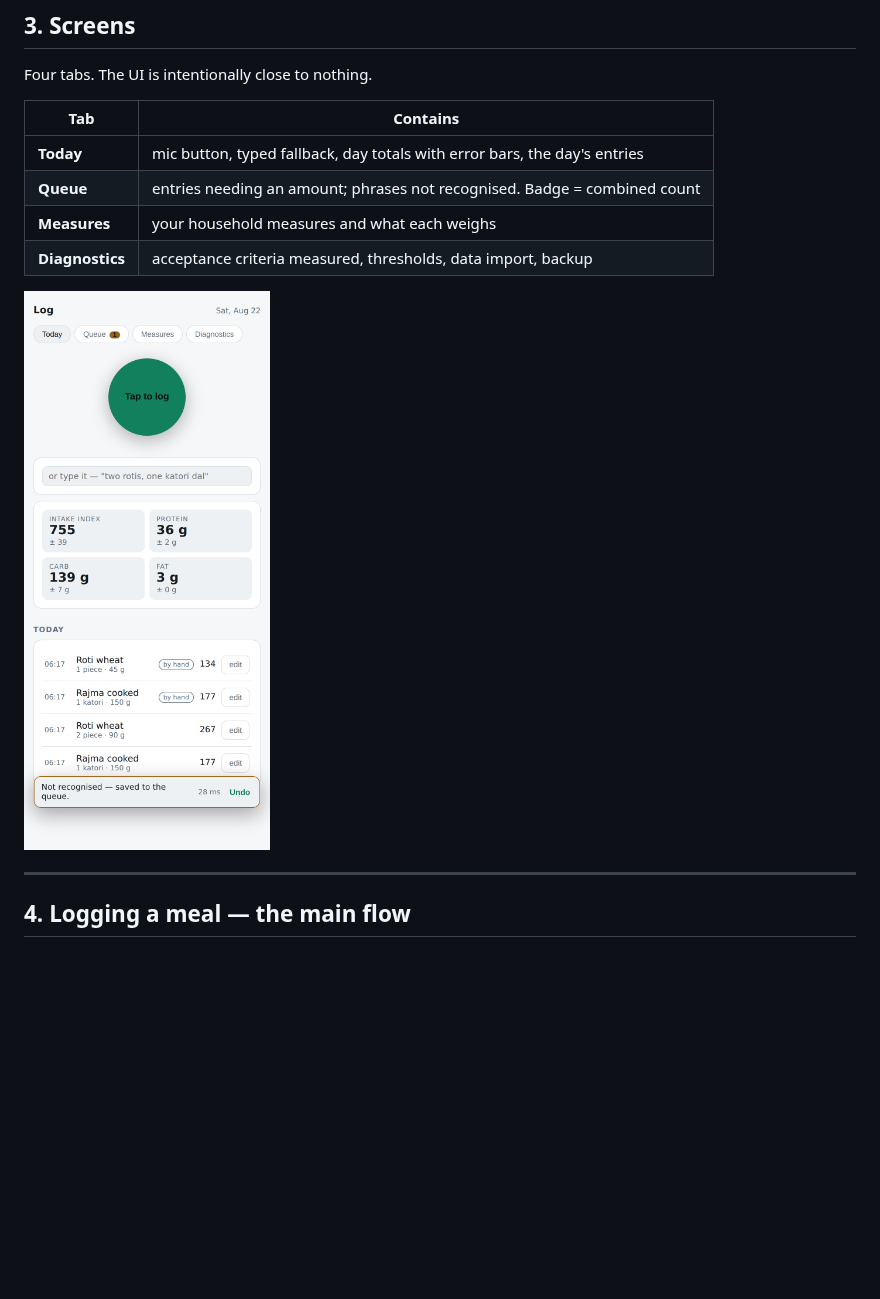
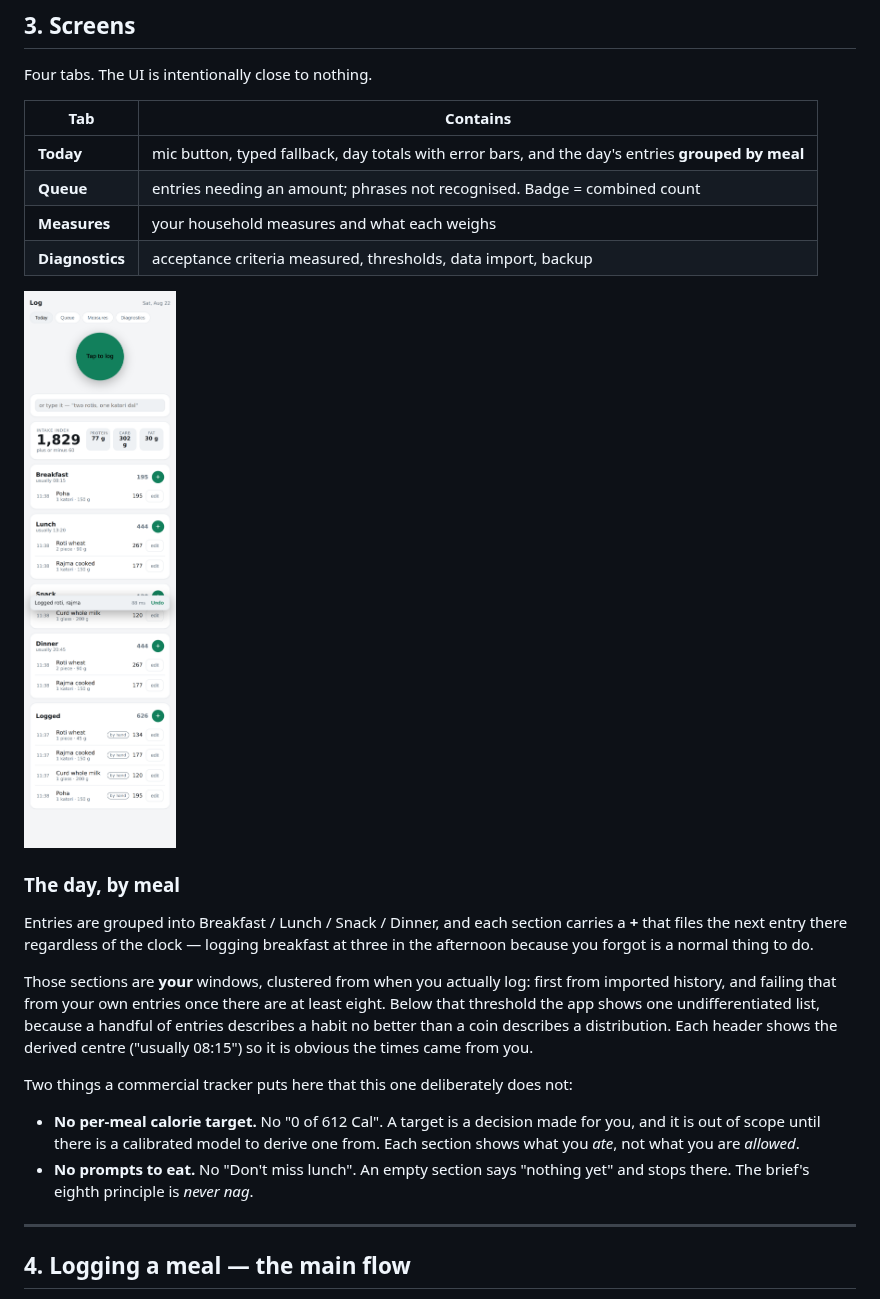
Before and after one commit to Prateek-966/Fitness-Ecosystem, a Markdown page: docs/FUNCTIONAL_SPEC.md, the part around the change. GitHub-like rendering; pictures changed too: docs/screens/today.png; blank space fills up the shorter version.

```diff
--- a/docs/FUNCTIONAL_SPEC.md
+++ b/docs/FUNCTIONAL_SPEC.md
@@ -34,12 +34,37 @@ Four tabs. The UI is intentionally close to nothing.
 
 | Tab | Contains |
 |---|---|
-| **Today** | mic button, typed fallback, day totals with error bars, the day's entries |
+| **Today** | mic button, typed fallback, day totals with error bars, and the day's entries **grouped by meal** |
 | **Queue** | entries needing an amount; phrases not recognised. Badge = combined count |
 | **Measures** | your household measures and what each weighs |
 | **Diagnostics** | acceptance criteria measured, thresholds, data import, backup |
 
 ![Today](screens/today.png)
+
+### The day, by meal
+
+Entries are grouped into Breakfast / Lunch / Snack / Dinner, and each
+section carries a **+** that files the next entry there regardless of the
+clock — logging breakfast at three in the afternoon because you forgot is
+a normal thing to do.
+
+Those sections are **your** windows, clustered from when you actually log:
+first from imported history, and failing that from your own entries once
+there are at least eight. Below that threshold the app shows one
+undifferentiated list, because a handful of entries describes a habit no
+better than a coin describes a distribution. Each header shows the derived
+centre ("usually 08:15") so it is obvious the times came from you.
+
+Two things a commercial tracker puts here that this one deliberately does
+not:
+
+- **No per-meal calorie target.** No "0 of 612 Cal". A target is a
+  decision made for you, and it is out of scope until there is a
+  calibrated model to derive one from. Each section shows what you *ate*,
+  not what you are *allowed*.
+- **No prompts to eat.** No "Don't miss lunch". An empty section says
+  "nothing yet" and stops there. The brief's eighth principle is
+  *never nag*.
 
 ---
 
```
Also changed, not shown: docs/screens/diagnostics.png, docs/screens/measures.png, docs/screens/queue.png, 10 other files.
